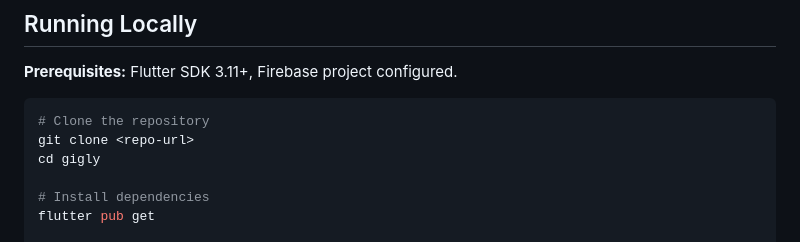
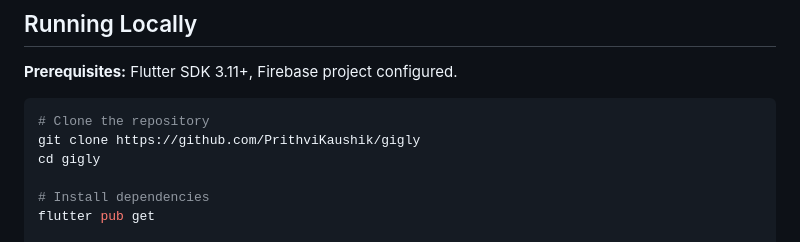
Before and after one commit to PrithviKaushik/gigly, a Markdown page: README.md, the part around the change. Rendered like a GitHub page.

Commit message:
chore: updated README

````diff
--- a/README.md
+++ b/README.md
@@ -124,7 +124,7 @@ firebase deploy --only firestore:rules,firestore:indexes
 
 ```bash
 # Clone the repository
-git clone <repo-url>
+git clone https://github.com/PrithviKaushik/gigly
 cd gigly
 
 # Install dependencies
````
